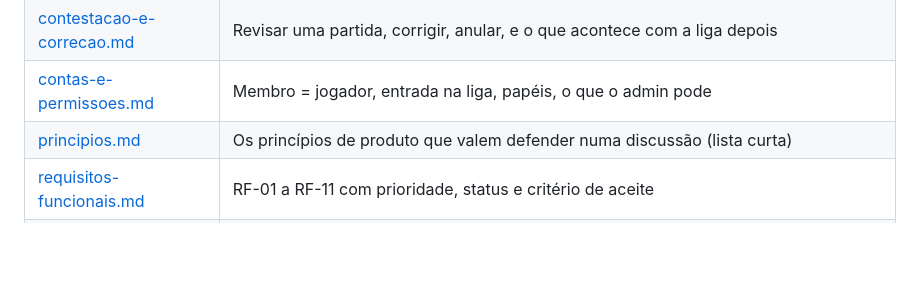
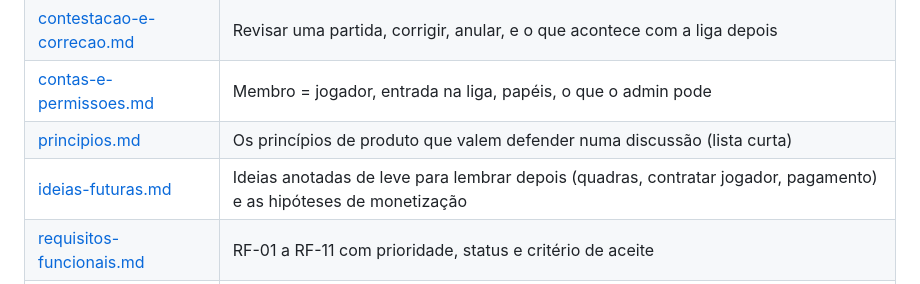
Before and after one commit to mauroban/raxa, a Markdown page: docs/README.md, the part around the change. GitHub-like rendering; blank space fills up the shorter version.

```diff
--- a/docs/README.md
+++ b/docs/README.md
@@ -18,6 +18,7 @@ Como o app se comporta e por quê, na linguagem de quem usa.
 | [contestacao-e-correcao.md](produto/contestacao-e-correcao.md) | Revisar uma partida, corrigir, anular, e o que acontece com a liga depois |
 | [contas-e-permissoes.md](produto/contas-e-permissoes.md) | Membro = jogador, entrada na liga, papéis, o que o admin pode |
 | [principios.md](produto/principios.md) | Os princípios de produto que valem defender numa discussão (lista curta) |
+| [ideias-futuras.md](produto/ideias-futuras.md) | Ideias anotadas de leve para lembrar depois (quadras, contratar jogador, pagamento) e as hipóteses de monetização |
 | [requisitos-funcionais.md](produto/requisitos-funcionais.md) | RF-01 a RF-11 com prioridade, status e critério de aceite |
 | [requisitos-nao-funcionais.md](produto/requisitos-nao-funcionais.md) | RNF-01 a RNF-11 com metas verificáveis |
 
```
Also changed, not shown: CLAUDE.md (+1 -0 lines), docs/produto/ideias-futuras.md (added, +64 -0 lines).
